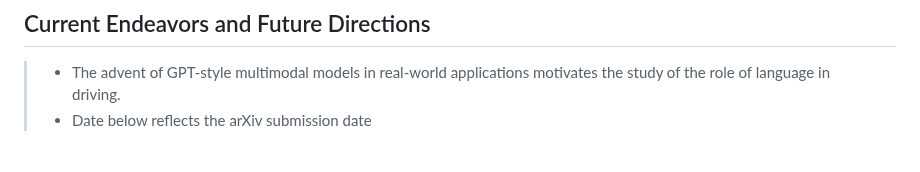
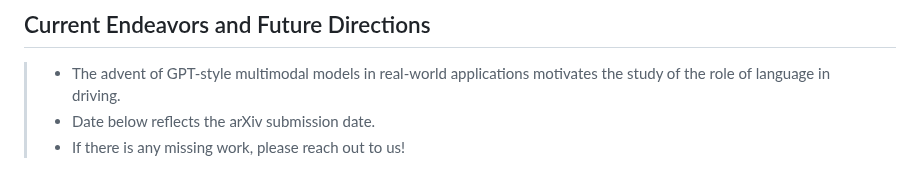
Before and after one commit to QIU023/DriveLM_VLM_Project, a Markdown page: README.md, the part around the change. Rendered like a GitHub page.

```diff
--- a/README.md
+++ b/README.md
@@ -119,7 +119,8 @@ To get started with DriveLM:
 
 ## Current Endeavors and Future Directions  <a name="timeline"></a>
 > - The advent of GPT-style multimodal models in real-world applications motivates the study of the role of language in driving.
-> - Date below reflects the arXiv submission date
+> - Date below reflects the arXiv submission date.
+> - If there is any missing work, please reach out to us!
 
 <p align="center">
   <img src="assets/images/repo/drivelm_timeline_v2.jpg">
```
